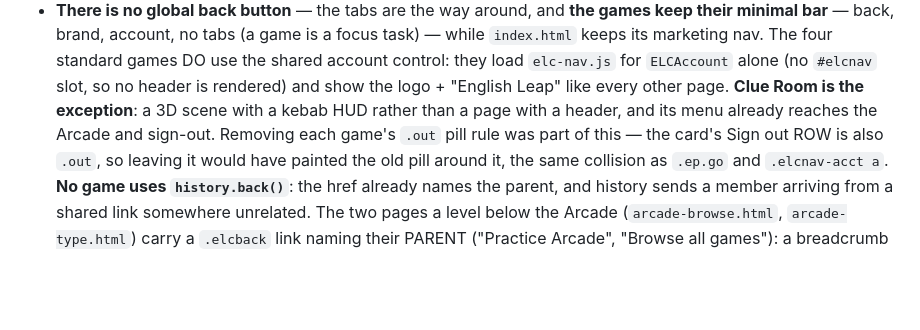
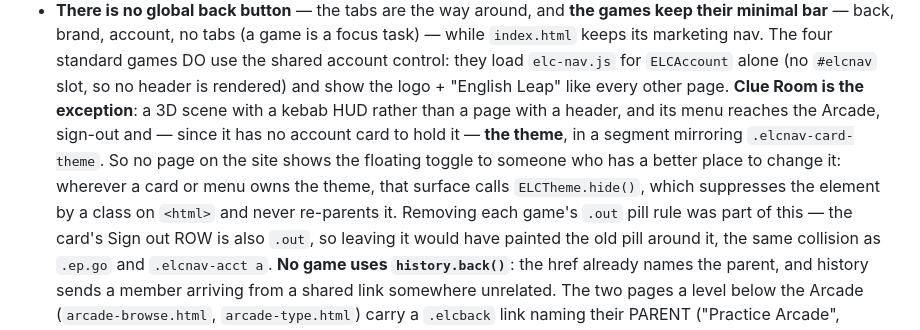
Before and after one commit to theaiodjha/englishleap-landing, a Markdown page: CLAUDE.md, the part around the change. GitHub-like rendering; blank space fills up the shorter version.

Commit message:
docs: note where the theme control lives on each surface
Co-Authored-By: Claude Opus 5 (1M context) <noreply@anthropic.com>

```diff
--- a/CLAUDE.md
+++ b/CLAUDE.md
@@ -184,7 +184,12 @@ Use `#1fc4b6` (teal). Mascot: **Oriva** (teal bird).
   control: they load `elc-nav.js` for `ELCAccount` alone (no `#elcnav` slot, so no header is
   rendered) and show the logo + "English Leap" like every other page. **Clue Room is the
   exception**: a 3D scene with a kebab HUD rather than a page with a header, and its menu
-  already reaches the Arcade and sign-out. Removing each game's `.out` pill rule was part of
+  reaches the Arcade, sign-out and — since it has no account card to hold it — **the
+  theme**, in a segment mirroring `.elcnav-card-theme`. So no page on the site shows the
+  floating toggle to someone who has a better place to change it: wherever a card or menu
+  owns the theme, that surface calls `ELCTheme.hide()`, which suppresses the element by a
+  class on `<html>` and never re-parents it.
+  Removing each game's `.out` pill rule was part of
   this — the card's Sign out ROW is also `.out`, so leaving it would have painted the old
   pill around it, the same collision as `.ep.go` and `.elcnav-acct a`. **No game uses
   `history.back()`**: the href already names the parent, and history sends a member arriving
```
